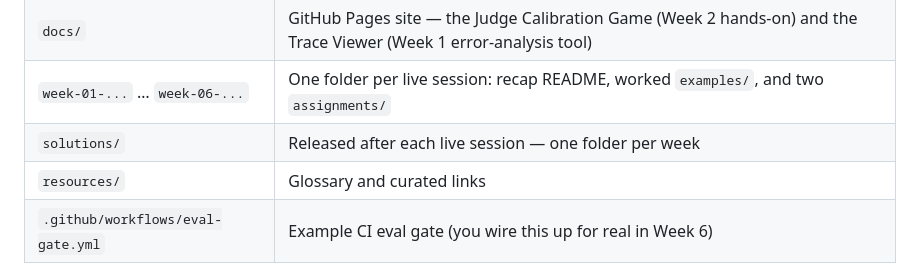
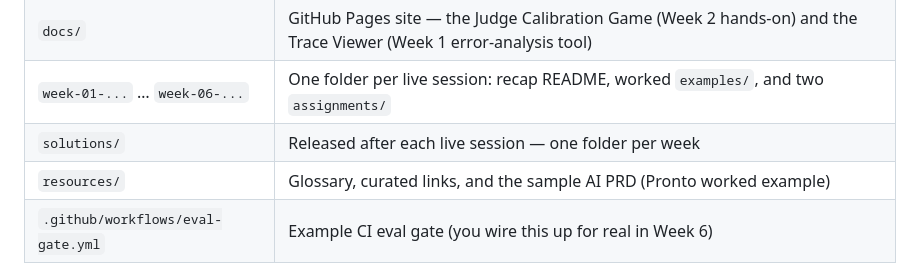
Before and after one commit to coachmanjeet/AI-Agent-Evals-Course, a Markdown page: README.md, the part around the change. Rendered like a GitHub page.

Commit message:
Add sample AI PRD for Pronto (resources/sample-ai-prd-pronto.md)

```diff
--- a/README.md
+++ b/README.md
@@ -80,7 +80,7 @@ npm install -g promptfoo   # before Week 3: adversarial scans (Node-based)
 | `docs/` | GitHub Pages site — the Judge Calibration Game (Week 2 hands-on) and the Trace Viewer (Week 1 error-analysis tool) |
 | `week-01-...` … `week-06-...` | One folder per live session: recap README, worked `examples/`, and two `assignments/` |
 | `solutions/` | Released after each live session — one folder per week |
-| `resources/` | Glossary and curated links |
+| `resources/` | Glossary, curated links, and the sample AI PRD (Pronto worked example) |
 | `.github/workflows/eval-gate.yml` | Example CI eval gate (you wire this up for real in Week 6) |
 
 ## The tools
```
Also changed, not shown: resources/sample-ai-prd-pronto.md (added, +131 -0 lines).
